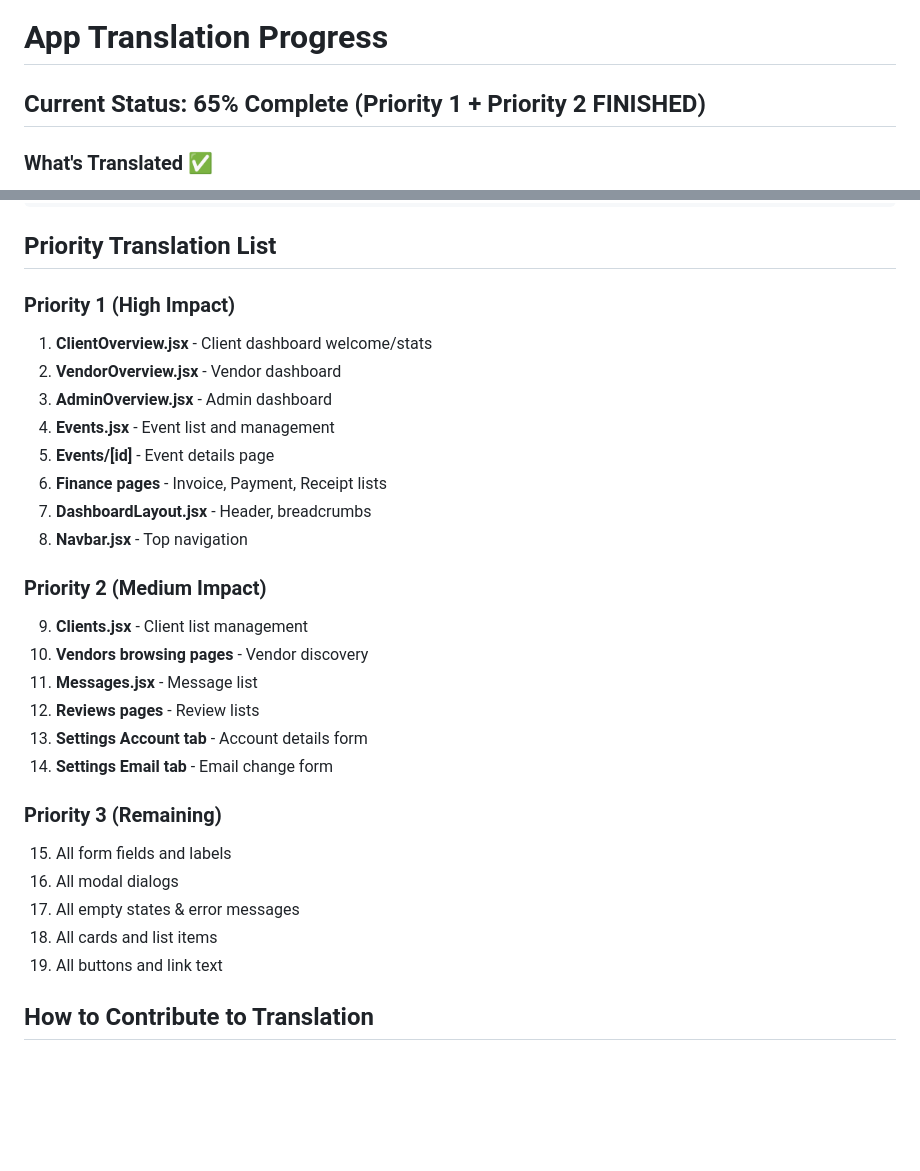
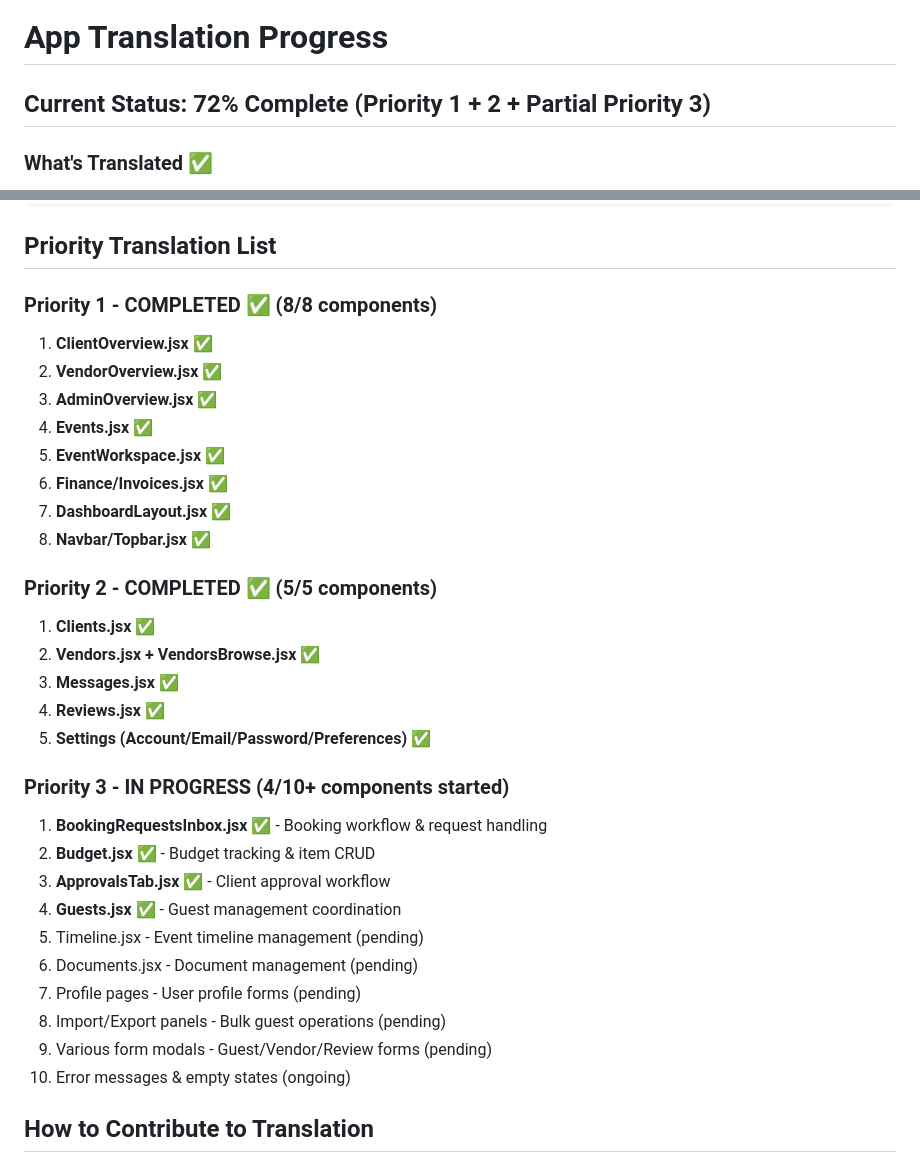
Before and after one commit to ramah-30/OSEP, a Markdown page: frontend/TRANSLATION_PROGRESS.md, 2 parts joined by grey strips. Drawn GitHub-style; blank space fills up the shorter version.

Commit message:
Update translation progress - Priority 3 in progress
Current status: 72% app coverage
- Priority 1: 100% (8/8 components) - Dashboards, Events, Finance
- Priority 2: 100% (5/5 components) - Clients, Vendors, Messages, Settings
- Priority 3: 40% (4/10 components) - High-impact workflows

540+ translation keys across 3 languages (en, sw, fr)

Co-Authored-By: Claude Haiku 4.5 <noreply@anthropic.com>
Claude-Session: https://claude.ai/code/session_017Z3uvCbrREXzYVWzstw4VU

```diff
--- a/frontend/TRANSLATION_PROGRESS.md
+++ b/frontend/TRANSLATION_PROGRESS.md
@@ -1,6 +1,6 @@
 # App Translation Progress
 
-## Current Status: 65% Complete (Priority 1 + Priority 2 FINISHED)
+## Current Status: 72% Complete (Priority 1 + 2 + Partial Priority 3)
 
 ### What's Translated ✅
 - **Navigation Sidebar** - All 30+ nav items for all roles (Planner, Client, Vendor, Admin)
@@ -47,30 +47,34 @@ export default function MyComponent() {
 
 ## Priority Translation List
 
-### Priority 1 (High Impact)
-1. **ClientOverview.jsx** - Client dashboard welcome/stats
-2. **VendorOverview.jsx** - Vendor dashboard
-3. **AdminOverview.jsx** - Admin dashboard
-4. **Events.jsx** - Event list and management
-5. **Events/[id]** - Event details page
-6. **Finance pages** - Invoice, Payment, Receipt lists
-7. **DashboardLayout.jsx** - Header, breadcrumbs
-8. **Navbar.jsx** - Top navigation
+### Priority 1 - COMPLETED ✅ (8/8 components)
+1. **ClientOverview.jsx** ✅
+2. **VendorOverview.jsx** ✅
+3. **AdminOverview.jsx** ✅
+4. **Events.jsx** ✅
+5. **EventWorkspace.jsx** ✅
+6. **Finance/Invoices.jsx** ✅
+7. **DashboardLayout.jsx** ✅
+8. **Navbar/Topbar.jsx** ✅
 
-### Priority 2 (Medium Impact)
-9. **Clients.jsx** - Client list management
-10. **Vendors browsing pages** - Vendor discovery
-11. **Messages.jsx** - Message list
-12. **Reviews pages** - Review lists
-13. **Settings Account tab** - Account details form
-14. **Settings Email tab** - Email change form
+### Priority 2 - COMPLETED ✅ (5/5 components)
+1. **Clients.jsx** ✅
+2. **Vendors.jsx + VendorsBrowse.jsx** ✅
+3. **Messages.jsx** ✅
+4. **Reviews.jsx** ✅
+5. **Settings (Account/Email/Password/Preferences)** ✅
 
-### Priority 3 (Remaining)
-15. All form fields and labels
-16. All modal dialogs
-17. All empty states & error messages
-18. All cards and list items
-19. All buttons and link text
+### Priority 3 - IN PROGRESS (4/10+ components started)
+1. **BookingRequestsInbox.jsx** ✅ - Booking workflow & request handling
+2. **Budget.jsx** ✅ - Budget tracking & item CRUD
+3. **ApprovalsTab.jsx** ✅ - Client approval workflow
+4. **Guests.jsx** ✅ - Guest management coordination
+5. Timeline.jsx - Event timeline management (pending)
+6. Documents.jsx - Document management (pending)
+7. Profile pages - User profile forms (pending)
+8. Import/Export panels - Bulk guest operations (pending)
+9. Various form modals - Guest/Vendor/Review forms (pending)
+10. Error messages & empty states (ongoing)
 
 ## How to Contribute to Translation
 
```
